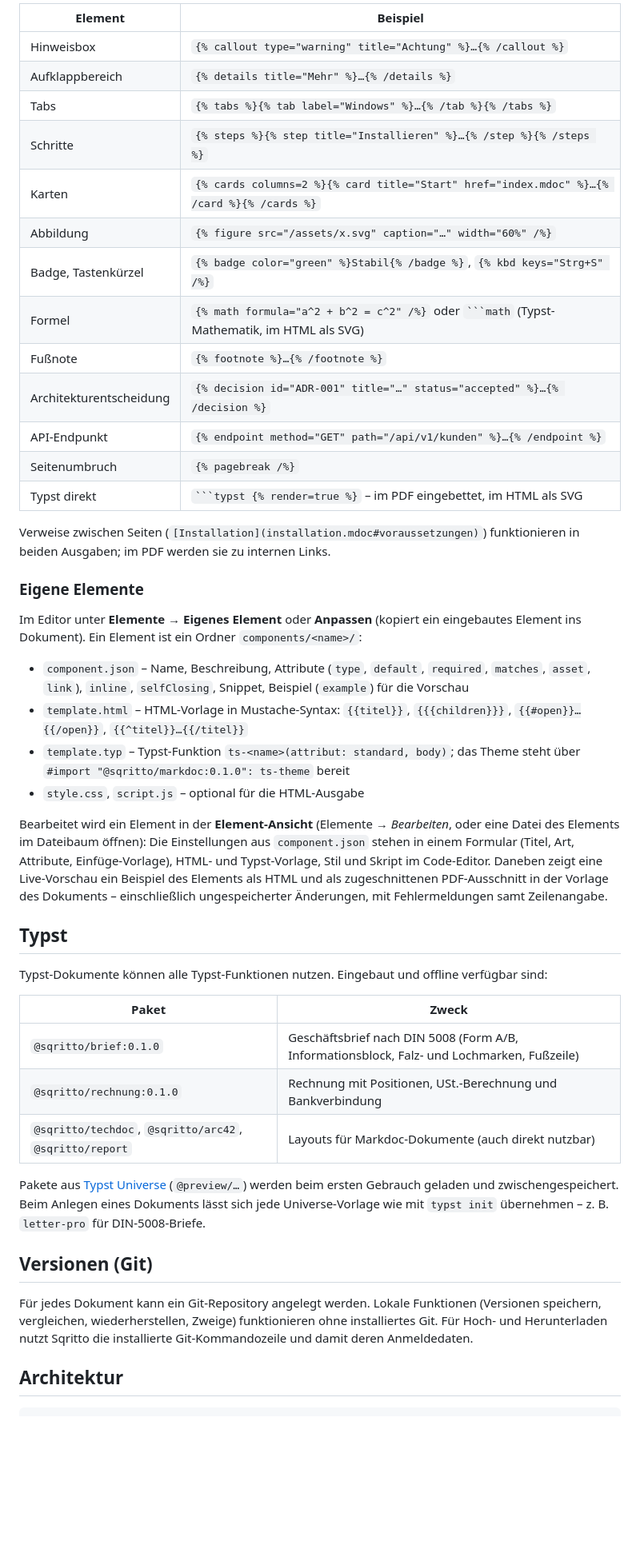
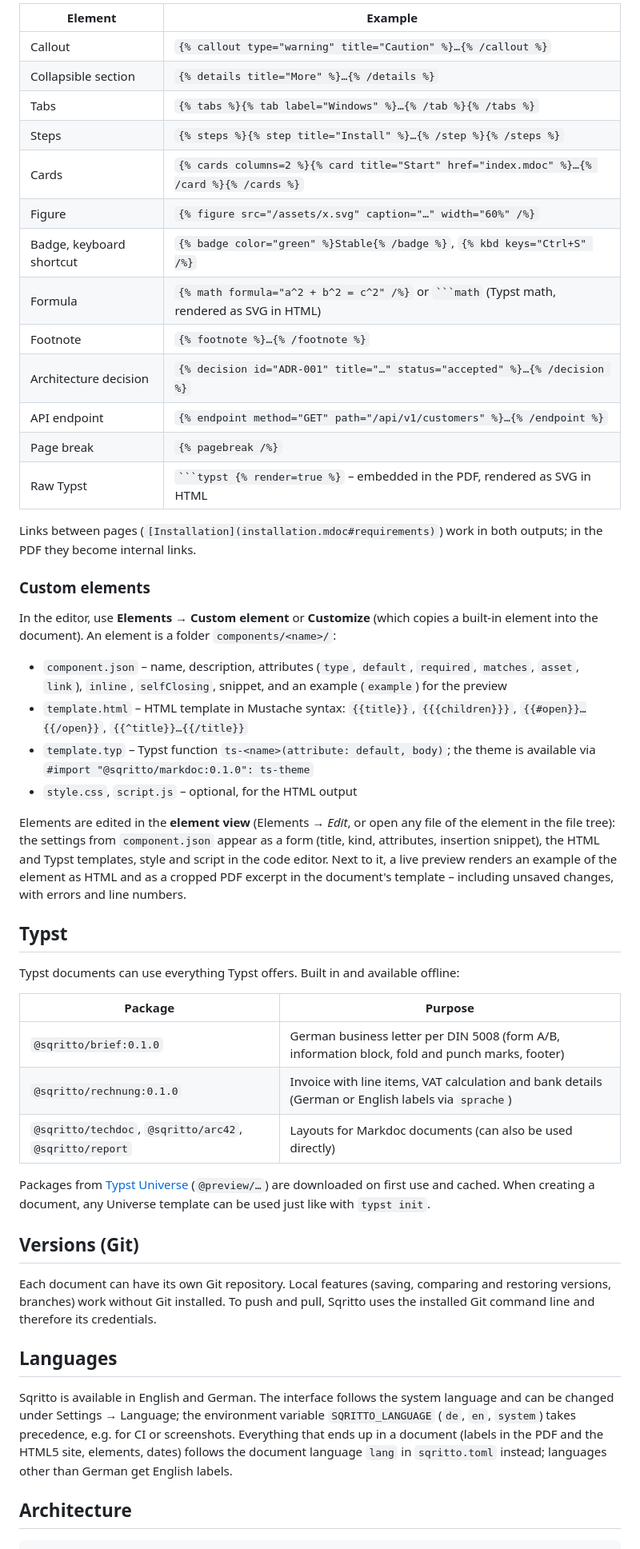
Before and after one commit to jasal82/sqritto, a Markdown page: README.md, the part around one of its changes. Shown at 80% size. Rendered like a GitHub page; blank space fills up the shorter version.

`````diff
--- a/README.md
+++ b/README.md
@@ -91,49 +92,53 @@ Markdoc ist Markdown mit Tags. Neben normalem Markdown (Überschriften, Listen,
 
-| Element | Beispiel |
+| Element | Example |
 | --- | --- |
-| Hinweisbox | `{% callout type="warning" title="Achtung" %}…{% /callout %}` |
-| Aufklappbereich | `{% details title="Mehr" %}…{% /details %}` |
+| Callout | `{% callout type="warning" title="Caution" %}…{% /callout %}` |
+| Collapsible section | `{% details title="More" %}…{% /details %}` |
 | Tabs | `{% tabs %}{% tab label="Windows" %}…{% /tab %}{% /tabs %}` |
-| Schritte | `{% steps %}{% step title="Installieren" %}…{% /step %}{% /steps %}` |
-| Karten | `{% cards columns=2 %}{% card title="Start" href="index.mdoc" %}…{% /card %}{% /cards %}` |
-| Abbildung | `{% figure src="/assets/x.svg" caption="…" width="60%" /%}` |
-| Badge, Tastenkürzel | `{% badge color="green" %}Stabil{% /badge %}`, `{% kbd keys="Strg+S" /%}` |
-| Formel | `{% math formula="a^2 + b^2 = c^2" /%}` oder ```` ```math ```` (Typst-Mathematik, im HTML als SVG) |
-| Fußnote | `{% footnote %}…{% /footnote %}` |
-| Architekturentscheidung | `{% decision id="ADR-001" title="…" status="accepted" %}…{% /decision %}` |
-| API-Endpunkt | `{% endpoint method="GET" path="/api/v1/kunden" %}…{% /endpoint %}` |
-| Seitenumbruch | `{% pagebreak /%}` |
-| Typst direkt | ```` ```typst {% render=true %} ```` – im PDF eingebettet, im HTML als SVG |
+| Steps | `{% steps %}{% step title="Install" %}…{% /step %}{% /steps %}` |
+| Cards | `{% cards columns=2 %}{% card title="Start" href="index.mdoc" %}…{% /card %}{% /cards %}` |
+| Figure | `{% figure src="/assets/x.svg" caption="…" width="60%" /%}` |
+| Badge, keyboard shortcut | `{% badge color="green" %}Stable{% /badge %}`, `{% kbd keys="Ctrl+S" /%}` |
+| Formula | `{% math formula="a^2 + b^2 = c^2" /%}` or ```` ```math ```` (Typst math, rendered as SVG in HTML) |
+| Footnote | `{% footnote %}…{% /footnote %}` |
+| Architecture decision | `{% decision id="ADR-001" title="…" status="accepted" %}…{% /decision %}` |
+| API endpoint | `{% endpoint method="GET" path="/api/v1/customers" %}…{% /endpoint %}` |
+| Page break | `{% pagebreak /%}` |
+| Raw Typst | ```` ```typst {% render=true %} ```` – embedded in the PDF, rendered as SVG in HTML |
 
-Verweise zwischen Seiten (`[Installation](installation.mdoc#voraussetzungen)`) funktionieren in beiden Ausgaben; im PDF werden sie zu internen Links.
+Links between pages (`[Installation](installation.mdoc#requirements)`) work in both outputs; in the PDF they become internal links.
 
-### Eigene Elemente
+### Custom elements
 
-Im Editor unter **Elemente → Eigenes Element** oder **Anpassen** (kopiert ein eingebautes Element ins Dokument). Ein Element ist ein Ordner `components/<name>/`:
+In the editor, use **Elements → Custom element** or **Customize** (which copies a built-in element into the document). An element is a folder `components/<name>/`:
 
-- `component.json` – Name, Beschreibung, Attribute (`type`, `default`, `required`, `matches`, `asset`, `link`), `inline`, `selfClosing`, Snippet, Beispiel (`example`) für die Vorschau
-- `template.html` – HTML-Vorlage in Mustache-Syntax: `{{titel}}`, `{{{children}}}`, `{{#open}}…{{/open}}`, `{{^titel}}…{{/titel}}`
-- `template.typ` – Typst-Funktion `ts-<name>(attribut: standard, body)`; das Theme steht über `#import "@sqritto/markdoc:0.1.0": ts-theme` bereit
-- `style.css`, `script.js` – optional für die HTML-Ausgabe
+- `component.json` – name, description, attributes (`type`, `default`, `required`, `matches`, `asset`, `link`), `inline`, `selfClosing`, snippet, and an example (`example`) for the preview
+- `template.html` – HTML template in Mustache syntax: `{{title}}`, `{{{children}}}`, `{{#open}}…{{/open}}`, `{{^title}}…{{/title}}`
+- `template.typ` – Typst function `ts-<name>(attribute: default, body)`; the theme is available via `#import "@sqritto/markdoc:0.1.0": ts-theme`
+- `style.css`, `script.js` – optional, for the HTML output
 
-Bearbeitet wird ein Element in der **Element-Ansicht** (Elemente → *Bearbeiten*, oder eine Datei des Elements im Dateibaum öffnen): Die Einstellungen aus `component.json` stehen in einem Formular (Titel, Art, Attribute, Einfüge-Vorlage), HTML- und Typst-Vorlage, Stil und Skript im Code-Editor. Daneben zeigt eine Live-Vorschau ein Beispiel des Elements als HTML und als zugeschnittenen PDF-Ausschnitt in der Vorlage des Dokuments – einschließlich ungespeicherter Änderungen, mit Fehlermeldungen samt Zeilenangabe.
+Elements are edited in the **element view** (Elements → *Edit*, or open any file of the element in the file tree): the settings from `component.json` appear as a form (title, kind, attributes, insertion snippet), the HTML and Typst templates, style and script in the code editor. Next to it, a live preview renders an example of the element as HTML and as a cropped PDF excerpt in the document's template – including unsaved changes, with errors and line numbers.
 
 ## Typst
 
-Typst-Dokumente können alle Typst-Funktionen nutzen. Eingebaut und offline verfügbar sind:
+Typst documents can use everything Typst offers. Built in and available offline:
 
-| Paket | Zweck |
+| Package | Purpose |
 | --- | --- |
-| `@sqritto/brief:0.1.0` | Geschäftsbrief nach DIN 5008 (Form A/B, Informationsblock, Falz- und Lochmarken, Fußzeile) |
-| `@sqritto/rechnung:0.1.0` | Rechnung mit Positionen, USt.-Berechnung und Bankverbindung |
-| `@sqritto/techdoc`, `@sqritto/arc42`, `@sqritto/report` | Layouts für Markdoc-Dokumente (auch direkt nutzbar) |
+| `@sqritto/brief:0.1.0` | German business letter per DIN 5008 (form A/B, information block, fold and punch marks, footer) |
+| `@sqritto/rechnung:0.1.0` | Invoice with line items, VAT calculation and bank details (German or English labels via `sprache`) |
+| `@sqritto/techdoc`, `@sqritto/arc42`, `@sqritto/report` | Layouts for Markdoc documents (can also be used directly) |
 
-Pakete aus [Typst Universe](https://typst.app/universe) (`@preview/…`) werden beim ersten Gebrauch geladen und zwischengespeichert. Beim Anlegen eines Dokuments lässt sich jede Universe-Vorlage wie mit `typst init` übernehmen – z. B. `letter-pro` für DIN-5008-Briefe.
+Packages from [Typst Universe](https://typst.app/universe) (`@preview/…`) are downloaded on first use and cached. When creating a document, any Universe template can be used just like with `typst init`.
 
-## Versionen (Git)
+## Versions (Git)
 
-Für jedes Dokument kann ein Git-Repository angelegt werden. Lokale Funktionen (Versionen speichern, vergleichen, wiederherstellen, Zweige) funktionieren ohne installiertes Git. Für Hoch- und Herunterladen nutzt Sqritto die installierte Git-Kommandozeile und damit deren Anmeldedaten.
+Each document can have its own Git repository. Local features (saving, comparing and restoring versions, branches) work without Git installed. To push and pull, Sqritto uses the installed Git command line and therefore its credentials.
 
-## Architektur
+## Languages
+
+Sqritto is available in English and German. The interface follows the system language and can be changed under Settings → Language; the environment variable `SQRITTO_LANGUAGE` (`de`, `en`, `system`) takes precedence, e.g. for CI or screenshots. Everything that ends up in a document (labels in the PDF and the HTML5 site, elements, dates) follows the document language `lang` in `sqritto.toml` instead; languages other than German get English labels.
+
+## Architecture
 
 ```
`````
Also changed, not shown: other parts of README.md (+95 -98 lines).
